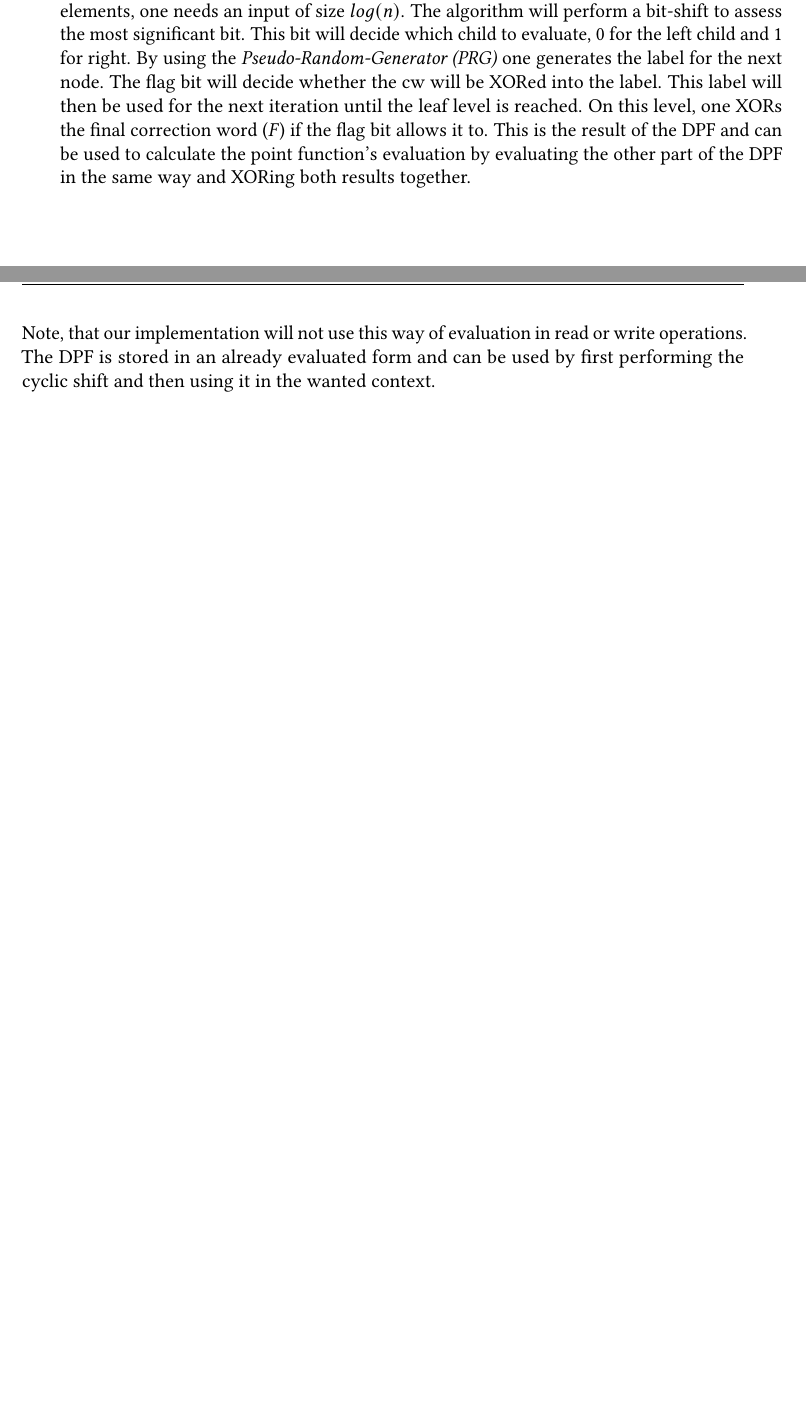
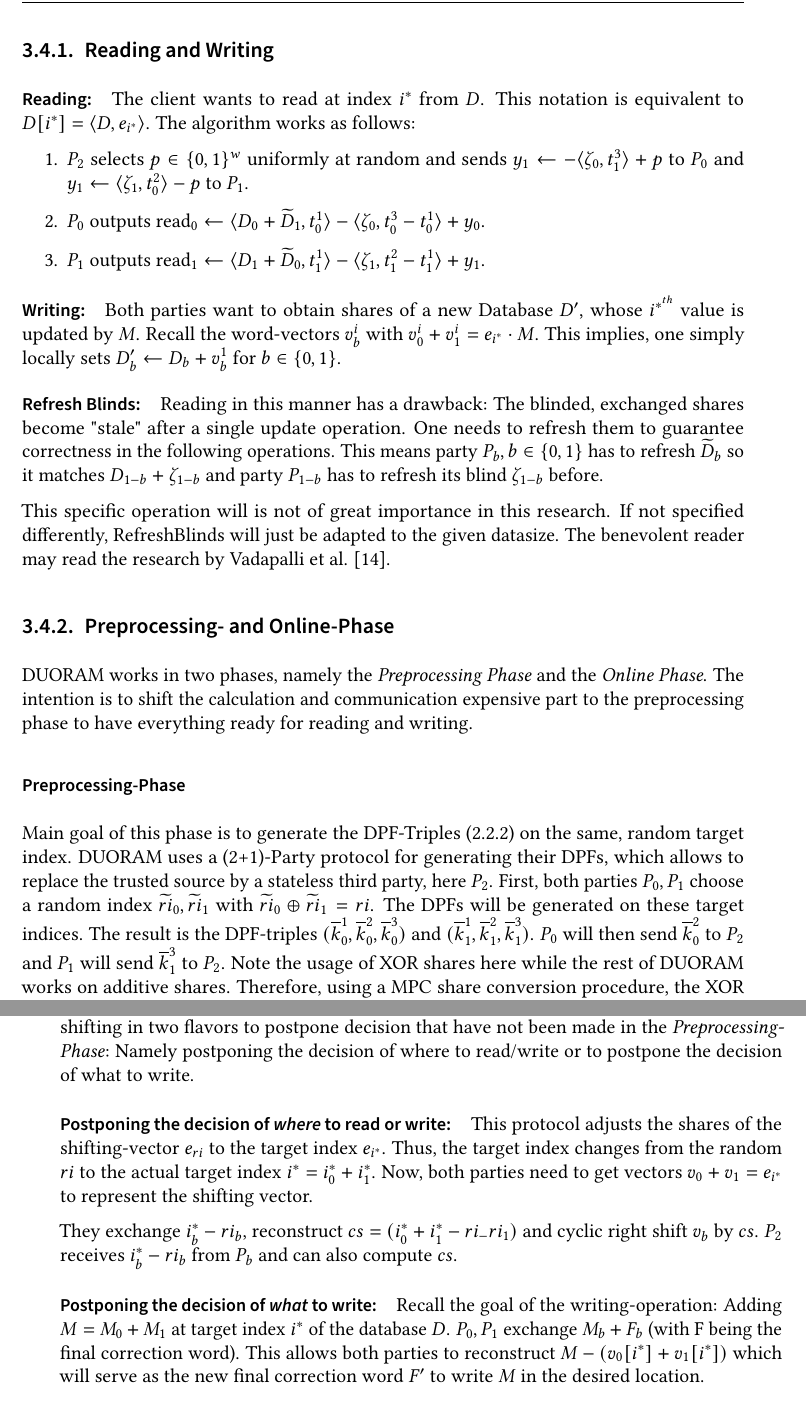
Before and after one commit to FelixWeik/BachlorsThesisORAM, a LaTeX thesis (thesis.tex, which reads sections/oram/3P-DUORAM.tex): two parts of pages 19 and 20 of 29 before the commit and two parts of pages 20 and 21 of 31 after it, joined at a grey line, cut at the place of the change, the shorter picture padded with empty space. Compiled offline with pdfLaTeX; a LaTeX package or settings file that is missing is left out.

Commit message:
Wrote about DUORAM

```diff
--- a/sections/oram/3P-DUORAM.tex
+++ b/sections/oram/3P-DUORAM.tex
@@ -5,4 +22,14 @@
 
 \subsection{Reading and Writing}
 \label{sub:DuoramReadingAndWriting}
+\paragraph{Reading:}
+\label{par:DuoramReading}
+The client wants to read at index $i^*$ from $D$.
+This notation is equivalent to $D[i^*]=\langle D,e_{i^*}\rangle$.
+The algorithm works as follows:
+\begin{enumerate}
+    \item $P_2$ selects $p\in\{0,1\}^w$ uniformly at random and sends $y_1\leftarrow-\langle \zeta_0,t_1^3\rangle + p$ to $P_0$ and $y_1\leftarrow\langle\zeta_1,t_0^2\rangle -p$ to $P_1$.
+    \item $P_0$ outputs $\text{read}_0\leftarrow\langle D_0+\widetilde{D}_1, t_0^1\rangle - \langle\zeta_0,t_0^3-t_0^1\rangle + y_0$.
+    \item $P_1$ outputs $\text{read}_1\leftarrow\langle D_1+\widetilde{D}_0,t_1^1\rangle - \langle\zeta_1,t_1^2-t_1^1\rangle +y_1$.
+\end{enumerate}
 
@@ -12,11 +36,31 @@ To traverse a DPF tree, one needs an input of the size of the tree's depth.
-So for a tree with $n$ elements, one needs an input of size $log(n)$.
-The algorithm will perform a bit-shift to assess the most significant bit.
-This bit will decide which child to evaluate, 0 for the left child and 1 for right.
-By using the \textit{Pseudo-Random-Generator (PRG)} one generates the label for the next node.
-The flag bit will decide whether the cw will be XORed into the label.
-This label will then be used for the next iteration until the leaf level is reached.
-On this level, one XORs the final correction word ($F$) if the flag bit allows it to.
-This is the result of the DPF and can be used to calculate the point function's evaluation by evaluating the other part of the DPF in the same way and XORing both results together.
+\paragraph{Writing:}
+\label{par:DuoramWriting}
+Both parties want to obtain shares of a new Database $D'$, whose $i^{*^{th}}$ value is updated by $M$.
+Recall the word-vectors $v_b^i$ with $v_0^i+v_1^i=e_{i^*}\cdot M$.
+This implies, one simply locally sets $D'_b\leftarrow D_b+v_b^1$ for $b\in\{0,1\}$.
 
-Note, that our implementation will not use this way of evaluation in read or write operations.
-The DPF is stored in an already evaluated form and can be used by first performing the cyclic shift and then using it in the wanted context.
+\paragraph{Refresh Blinds:}
+\label{par:RefreshBlinds}
+Reading in this manner has a drawback: The blinded, exchanged shares become "stale" after a single update operation.
+One needs to refresh them to guarantee correctness in the following operations.
+This means party $P_b, b\in\{0,1\}$ has to refresh $\widetilde{D}_b$ so it matches $D_{1-b}+\zeta_{1-b}$ and party $P_{1-b}$ has to refresh its blind $\zeta_{1-b}$ before.
+
+This specific operation will is not of great importance in this research.
+If not specified differently, $\text{RefreshBlinds}$ will just be adapted to the given datasize.
+The benevolent reader may read the research by Vadapalli et al. \cite{vadapalli2023duoram}.
+
+\subsection{Preprocessing- and Online-Phase}
+\label{sub:DuoramPreAndOnlinePhase}
+DUORAM works in two phases, namely the \textit{Preprocessing Phase} and the \textit{Online Phase}.
+The intention is to shift the calculation and communication expensive part to the preprocessing phase to have everything ready for reading and writing.
+
+\subsubsection*{Preprocessing-Phase}
+\label{subsub:DuoramPreprocessing}
+Main goal of this phase is to generate the DPF-Triples (\ref{sub:DistributedPointFunctions}) on the same, random target index.
+DUORAM uses a (2+1)-Party protocol for generating their DPFs, which allows to replace the trusted source by a stateless third party, here $P_2$.
+First, both parties $P_0,P_1$ choose a random index $\widetilde{ri}_0,\widetilde{ri}_1$ with $\widetilde{ri}_0\oplus\widetilde{ri}_1=ri$.
+The DPFs will be generated on these target indices.
+The result is the DPF-triples $(\overline{k}_0^1,\overline{k}_0^2,\overline{k}_0^3)$ and $(\overline{k}_1^1,\overline{k}_1^2,\overline{k}_1^3)$.
+$P_0$ will then send $\overline{k}_0^2$ to $P_2$ and $P_1$ will send $\overline{k}_1^3$ to $P_2$.
+Note the usage of XOR shares here while the rest of DUORAM works on additive shares.
+Therefore, using a MPC share conversion procedure, the XOR shares are turned to additive shares $ri_0,ri_1$ with $ri_0+ri_1=ri$.
@@ -22,0 +76,15 @@ The DPF is stored in an already evaluated form and can be used by first performi
+DUORAM uses cyclic shifting in two flavors to postpone decision that have not been made in the \textit{Preprocessing-Phase}:
+Namely postponing the decision of where to read/write or to postpone the decision of what to write.
+
+\paragraph{Postponing the decision of \textit{where} to read or write:}
+This protocol adjusts the shares of the shifting-vector $e_{ri}$ to the target index $e_{i^*}$.
+Thus, the target index changes from the random $ri$ to the actual target index $i^*=i^*_0+i^*_1$.
+Now, both parties need to get vectors $v_0+v_1=e_{i^*}$ to represent the shifting vector.
+
+They exchange $i^*_b-ri_b$, reconstruct $cs=(i_0^*+i_1^*-ri_-ri_1)$ and cyclic right shift $v_b$ by $cs$.
+$P_2$ receives $i^*_b-ri_b$ from $P_b$ and can also compute $cs$.
+
+\paragraph{Postponing the decision of \textit{what} to write:}
+Recall the goal of the writing-operation: Adding $M=M_0+M_1$ at target index $i^*$ of the database $D$.
+$P_0,P_1$ exchange $M_b+F_b$ (with F being the final correction word).
+This allows both parties to reconstruct $M-(v_0[i^*]+v_1[i^*])$ which will serve as the new final correction word $F'$ to write $M$ in the desired location.
```
Also changed, not shown: sections/oram.tex (+1 -1 lines), sections/oram/3P-DUORAM.tex (33 more changed lines), 1 other file.
